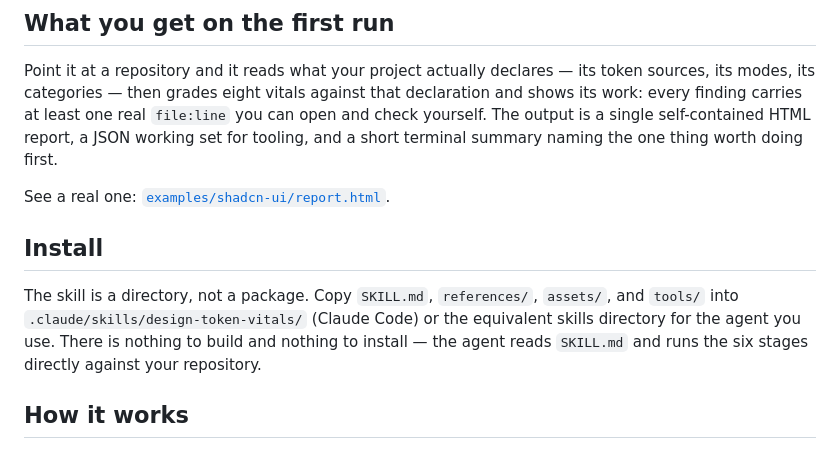
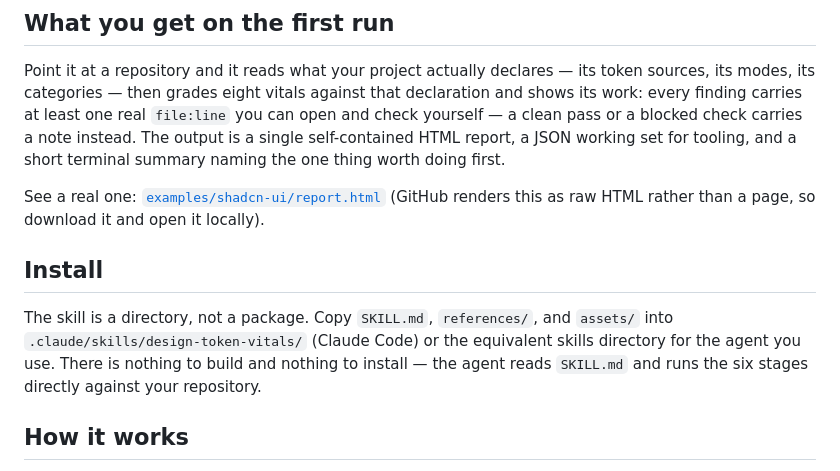
Before and after one commit to miguelalfredooo/design-token-vitals, a Markdown page: README.md, the part around the change. Drawn GitHub-style.

Commit message:
fix(readme): correct install step and evidence claim
The install step told readers to copy tools/ into their skills directory,
but SKILL.md never invokes it — it only lints this repo's own prose.
Dropped it from the copy list.

The evidence claim ("every finding carries at least one real file:line")
overstated what stage 3 requires — a clean pass or a blocked check has
nothing to point at by construction. Reworded to match SKILL.md.

The link to examples/shadcn-ui/report.html now notes that GitHub renders
it as raw HTML rather than a page, so a reader knows to download it first.

```diff
--- a/README.md
+++ b/README.md
@@ -9,19 +9,21 @@ never a guess and never an average.
 Point it at a repository and it reads what your project actually declares —
 its token sources, its modes, its categories — then grades eight vitals
 against that declaration and shows its work: every finding carries at least
-one real `file:line` you can open and check yourself. The output is a
-single self-contained HTML report, a JSON working set for tooling, and a
-short terminal summary naming the one thing worth doing first.
+one real `file:line` you can open and check yourself — a clean pass or a
+blocked check carries a note instead. The output is a single
+self-contained HTML report, a JSON working set for tooling, and a short
+terminal summary naming the one thing worth doing first.
 
-See a real one: [`examples/shadcn-ui/report.html`](examples/shadcn-ui/report.html).
+See a real one: [`examples/shadcn-ui/report.html`](examples/shadcn-ui/report.html)
+(GitHub renders this as raw HTML rather than a page, so download it and open it locally).
 
 ## Install
 
 The skill is a directory, not a package. Copy `SKILL.md`, `references/`,
-`assets/`, and `tools/` into `.claude/skills/design-token-vitals/` (Claude
-Code) or the equivalent skills directory for the agent you use. There is
-nothing to build and nothing to install — the agent reads `SKILL.md` and
-runs the six stages directly against your repository.
+and `assets/` into `.claude/skills/design-token-vitals/` (Claude Code) or
+the equivalent skills directory for the agent you use. There is nothing to
+build and nothing to install — the agent reads `SKILL.md` and runs the six
+stages directly against your repository.
 
 ## How it works
 
```
